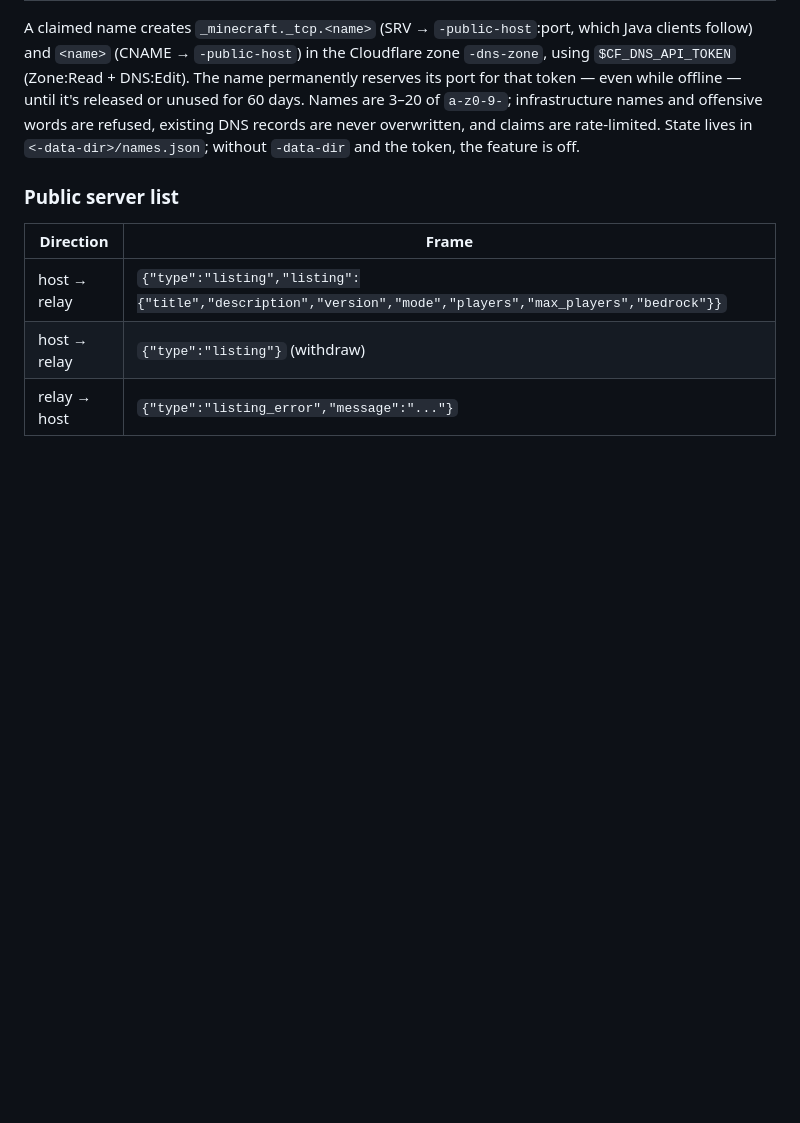
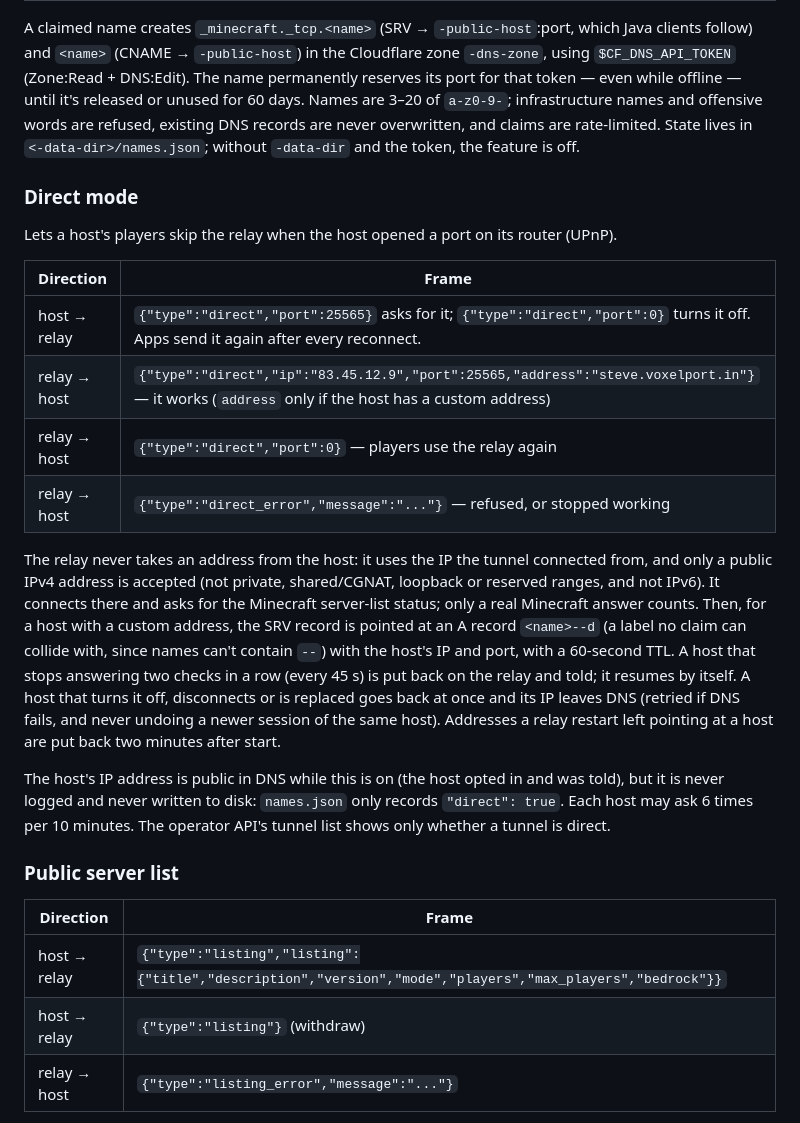
Before and after one commit to VOXELPORT/relay, a Markdown page: README.md, the part around the change. Rendered like a GitHub page; blank space fills up the shorter version.

Commit message:
Document Direct mode in the relay README

```diff
--- a/README.md
+++ b/README.md
@@ -179,6 +179,30 @@ infrastructure names and offensive words are refused, existing DNS records are
 never overwritten, and claims are rate-limited. State lives in
 `<-data-dir>/names.json`; without `-data-dir` and the token, the feature is off.
 
+### Direct mode
+
+Lets a host's players skip the relay when the host opened a port on its router (UPnP).
+
+| Direction      | Frame |
+|----------------|-------|
+| host → relay   | `{"type":"direct","port":25565}` asks for it; `{"type":"direct","port":0}` turns it off. Apps send it again after every reconnect. |
+| relay → host   | `{"type":"direct","ip":"83.45.12.9","port":25565,"address":"steve.voxelport.in"}` — it works (`address` only if the host has a custom address) |
+| relay → host   | `{"type":"direct","port":0}` — players use the relay again |
+| relay → host   | `{"type":"direct_error","message":"..."}` — refused, or stopped working |
+
+The relay never takes an address from the host: it uses the IP the tunnel connected from, and only a public IPv4 address
+is accepted (not private, shared/CGNAT, loopback or reserved ranges, and not IPv6). It connects there and asks for the
+Minecraft server-list status; only a real Minecraft answer counts. Then, for a host with a custom address, the SRV record
+is pointed at an A record `<name>--d` (a label no claim can collide with, since names can't contain `--`) with the host's
+IP and port, with a 60-second TTL. A host that stops answering two checks in a row (every 45 s) is put back on the relay and
+told; it resumes by itself. A host that turns it off, disconnects or is replaced goes back at once and its IP leaves DNS
+(retried if DNS fails, and never undoing a newer session of the same host). Addresses a relay restart left pointing at a
+host are put back two minutes after start.
+
+The host's IP address is public in DNS while this is on (the host opted in and was told), but it is never logged and never
+written to disk: `names.json` only records `"direct": true`. Each host may ask 6 times per 10 minutes. The operator API's
+tunnel list shows only whether a tunnel is direct.
+
 ### Public server list
 
 | Direction      | Frame |
```
